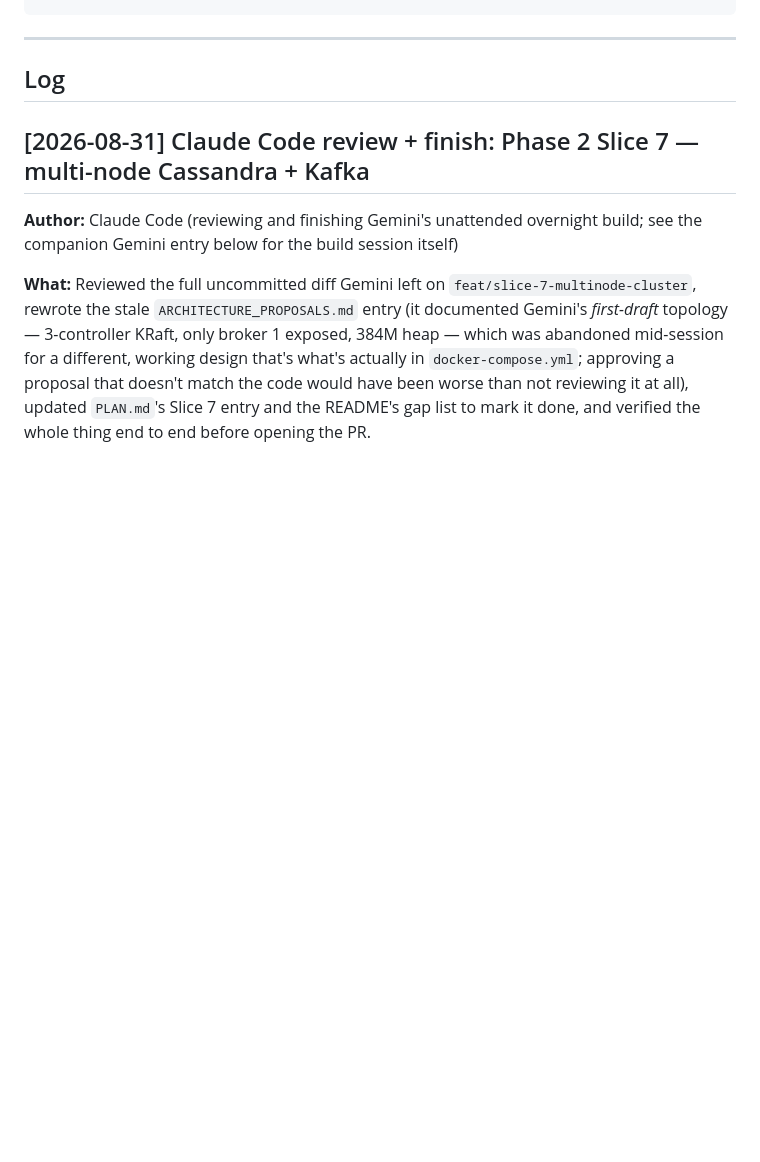
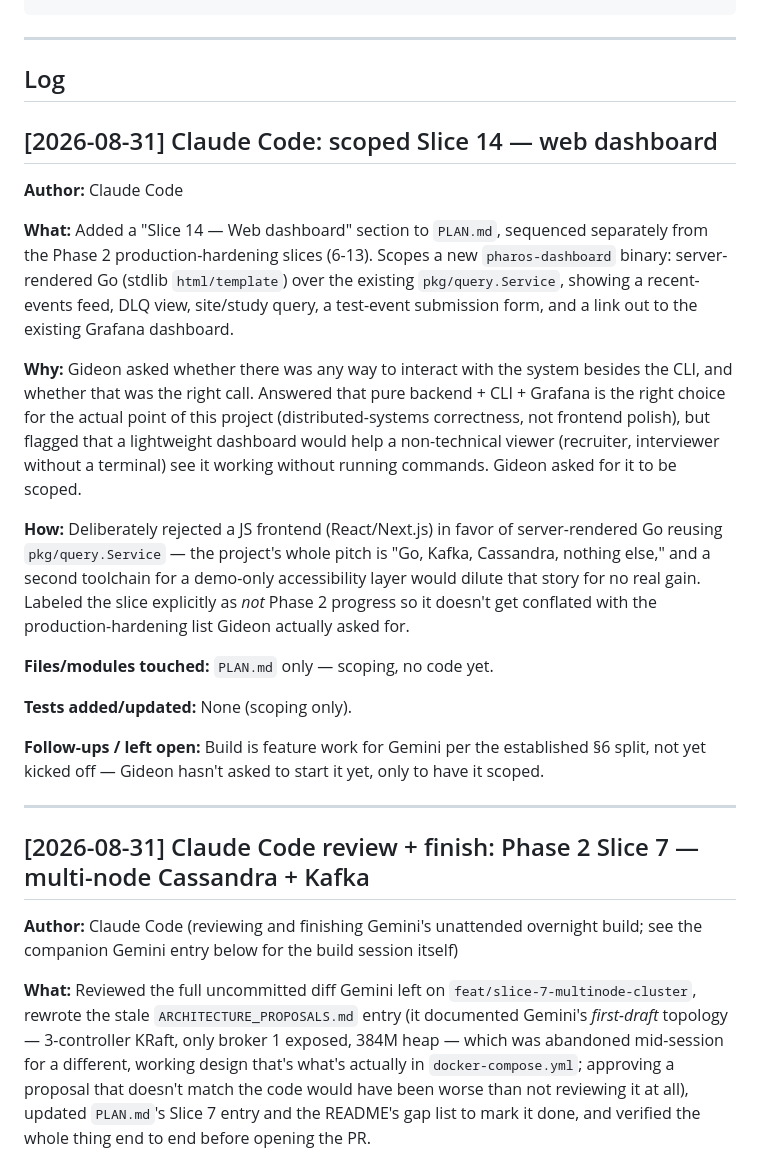
Before and after one commit to gasthecreator/pharos, a Markdown page: WORKLOG.md, the part around the change. Rendered like a GitHub page; blank space fills up the shorter version.

```diff
--- a/WORKLOG.md
+++ b/WORKLOG.md
@@ -39,6 +39,42 @@ especially for anything touching partition handling, dedup, or ordering)
 ---
 
 ## Log
+
+## [2026-08-31] Claude Code: scoped Slice 14 — web dashboard
+
+**Author:** Claude Code
+
+**What:** Added a "Slice 14 — Web dashboard" section to `PLAN.md`, sequenced
+separately from the Phase 2 production-hardening slices (6-13). Scopes a new
+`pharos-dashboard` binary: server-rendered Go (stdlib `html/template`) over
+the existing `pkg/query.Service`, showing a recent-events feed, DLQ view,
+site/study query, a test-event submission form, and a link out to the
+existing Grafana dashboard.
+
+**Why:** Gideon asked whether there was any way to interact with the system
+besides the CLI, and whether that was the right call. Answered that pure
+backend + CLI + Grafana is the right choice for the actual point of this
+project (distributed-systems correctness, not frontend polish), but flagged
+that a lightweight dashboard would help a non-technical viewer (recruiter,
+interviewer without a terminal) see it working without running commands.
+Gideon asked for it to be scoped.
+
+**How:** Deliberately rejected a JS frontend (React/Next.js) in favor of
+server-rendered Go reusing `pkg/query.Service` — the project's whole pitch
+is "Go, Kafka, Cassandra, nothing else," and a second toolchain for a
+demo-only accessibility layer would dilute that story for no real gain.
+Labeled the slice explicitly as *not* Phase 2 progress so it doesn't get
+conflated with the production-hardening list Gideon actually asked for.
+
+**Files/modules touched:** `PLAN.md` only — scoping, no code yet.
+
+**Tests added/updated:** None (scoping only).
+
+**Follow-ups / left open:** Build is feature work for Gemini per the
+established §6 split, not yet kicked off — Gideon hasn't asked to start it
+yet, only to have it scoped.
+
+---
 
 ## [2026-08-31] Claude Code review + finish: Phase 2 Slice 7 — multi-node Cassandra + Kafka
 
```
Also changed, not shown: PLAN.md (+49 -0 lines).
